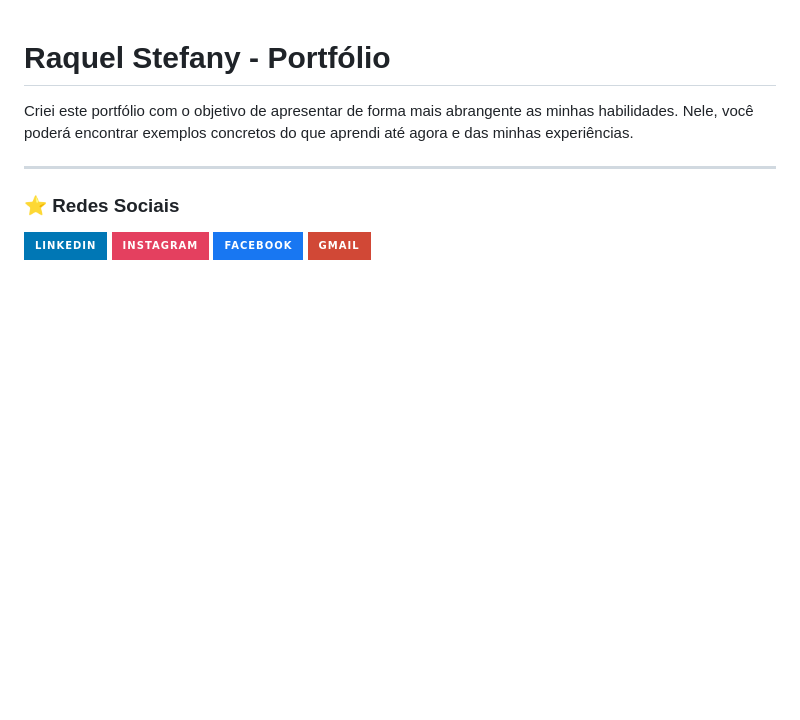
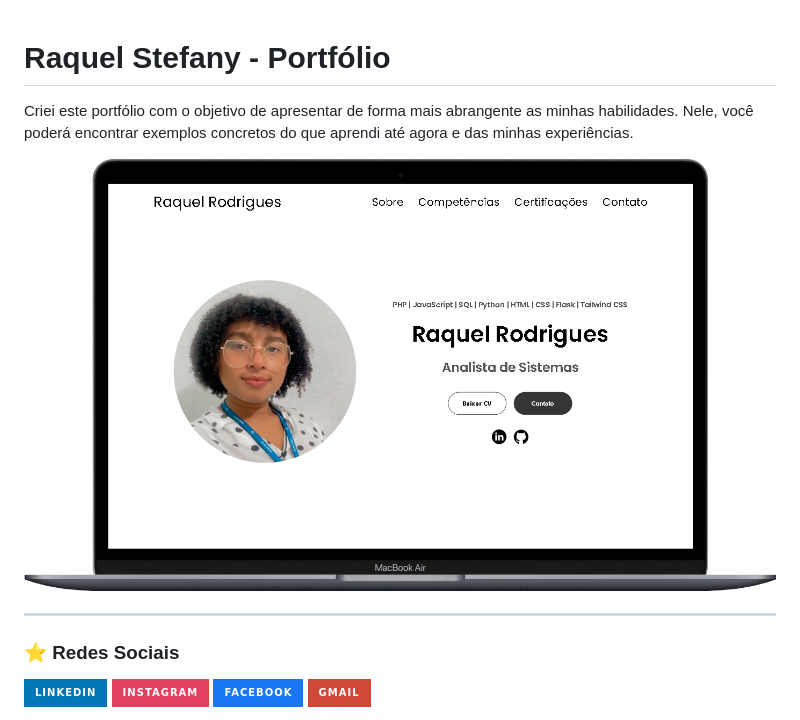
Before and after one commit to RaquelStefany/Portfolio-RaquelStefany, a Markdown page: readme.md, the part around the change. Drawn GitHub-style; pictures changed too: assets/preview/portfolio-raquel-stefany.vercel.app.png (added); badges without logos; blank space fills up the shorter version.

Commit message:
Add preview

```diff
--- a/readme.md
+++ b/readme.md
@@ -1,6 +1,8 @@
 # Raquel Stefany - Portfólio
 
 Criei este portfólio com o objetivo de apresentar de forma mais abrangente as minhas habilidades. Nele, você poderá encontrar exemplos concretos do que aprendi até agora e das minhas experiências.
+
+<img src="./assets/preview/portfolio-raquel-stefany.vercel.app.png" width='100%'>
 
 <hr>
 
```
